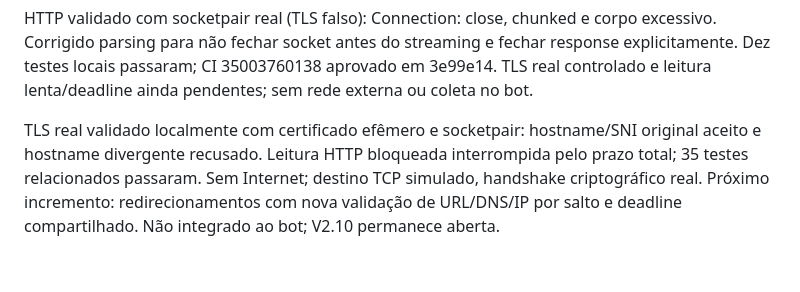
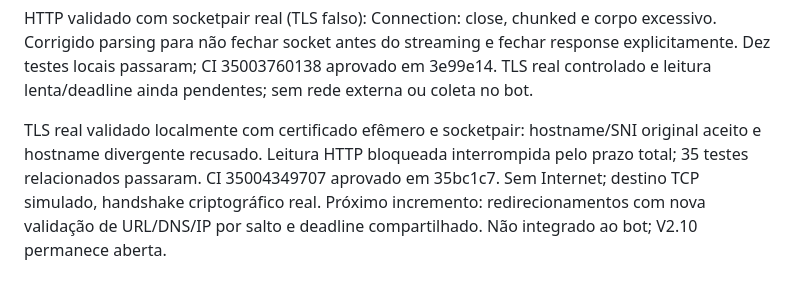
Before and after one commit to devbenjaminsantos/argos, a Markdown page: docs/AI_SHARED_CONTEXT.md, the part around the change. Drawn GitHub-style.

```diff
--- a/docs/AI_SHARED_CONTEXT.md
+++ b/docs/AI_SHARED_CONTEXT.md
@@ -96,4 +96,4 @@ GET limitado preparado em limited_http.py: compõe DNS validado/TLS fixado, HTML
 
 HTTP validado com socketpair real (TLS falso): Connection: close, chunked e corpo excessivo. Corrigido parsing para não fechar socket antes do streaming e fechar response explicitamente. Dez testes locais passaram; CI 35003760138 aprovado em 3e99e14. TLS real controlado e leitura lenta/deadline ainda pendentes; sem rede externa ou coleta no bot.
 
-TLS real validado localmente com certificado efêmero e socketpair: hostname/SNI original aceito e hostname divergente recusado. Leitura HTTP bloqueada interrompida pelo prazo total; 35 testes relacionados passaram. Sem Internet; destino TCP simulado, handshake criptográfico real. Próximo incremento: redirecionamentos com nova validação de URL/DNS/IP por salto e deadline compartilhado. Não integrado ao bot; V2.10 permanece aberta.
+TLS real validado localmente com certificado efêmero e socketpair: hostname/SNI original aceito e hostname divergente recusado. Leitura HTTP bloqueada interrompida pelo prazo total; 35 testes relacionados passaram. CI 35004349707 aprovado em 35bc1c7. Sem Internet; destino TCP simulado, handshake criptográfico real. Próximo incremento: redirecionamentos com nova validação de URL/DNS/IP por salto e deadline compartilhado. Não integrado ao bot; V2.10 permanece aberta.
```
Also changed, not shown: ROADMAP.md (+1 -1 lines), docs/V2_SAFE_FETCH.md (+1 -1 lines).
